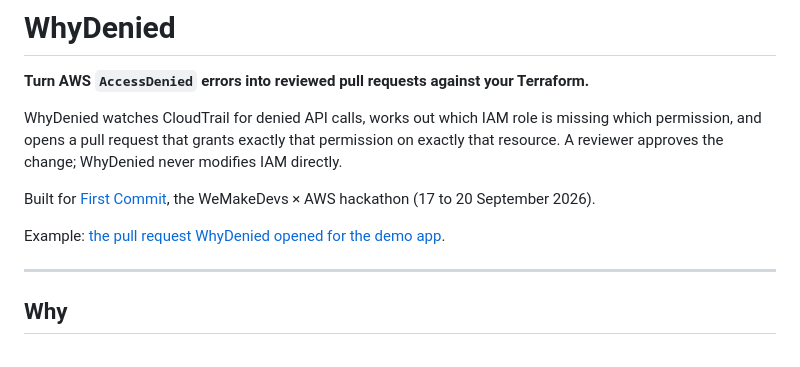
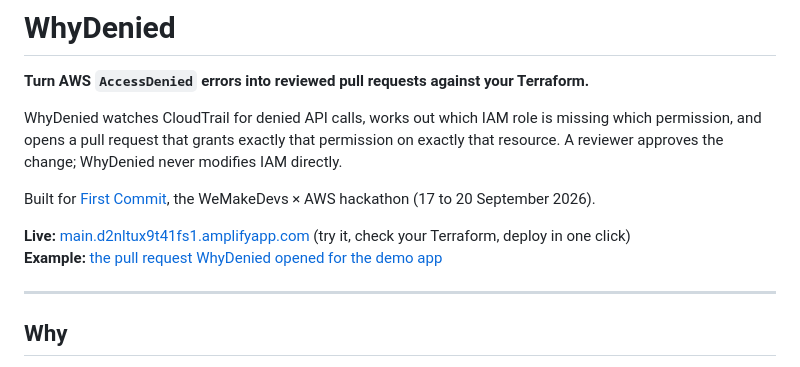
Before and after one commit to tusharkhatriofficial/whydenied, a Markdown page: README.md, the part around the change. Drawn GitHub-style.

Commit message:
README: link the live setup page

```diff
--- a/README.md
+++ b/README.md
@@ -6,7 +6,8 @@ WhyDenied watches CloudTrail for denied API calls, works out which IAM role is m
 
 Built for [First Commit](https://www.wemakedevs.org/aws/first-commit), the WeMakeDevs × AWS hackathon (17 to 20 September 2026).
 
-Example: [the pull request WhyDenied opened for the demo app](https://github.com/tusharkhatriofficial/whydenied-demo-infra/pull/1).
+**Live:** [main.d2nltux9t41fs1.amplifyapp.com](https://main.d2nltux9t41fs1.amplifyapp.com) (try it, check your Terraform, deploy in one click)
+**Example:** [the pull request WhyDenied opened for the demo app](https://github.com/tusharkhatriofficial/whydenied-demo-infra/pull/1)
 
 ---
 
```
